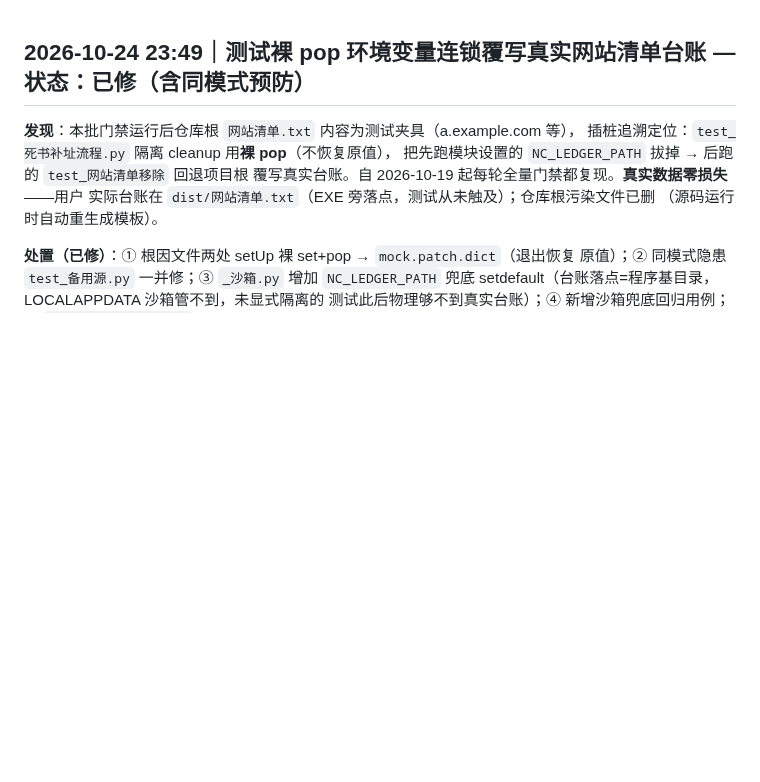
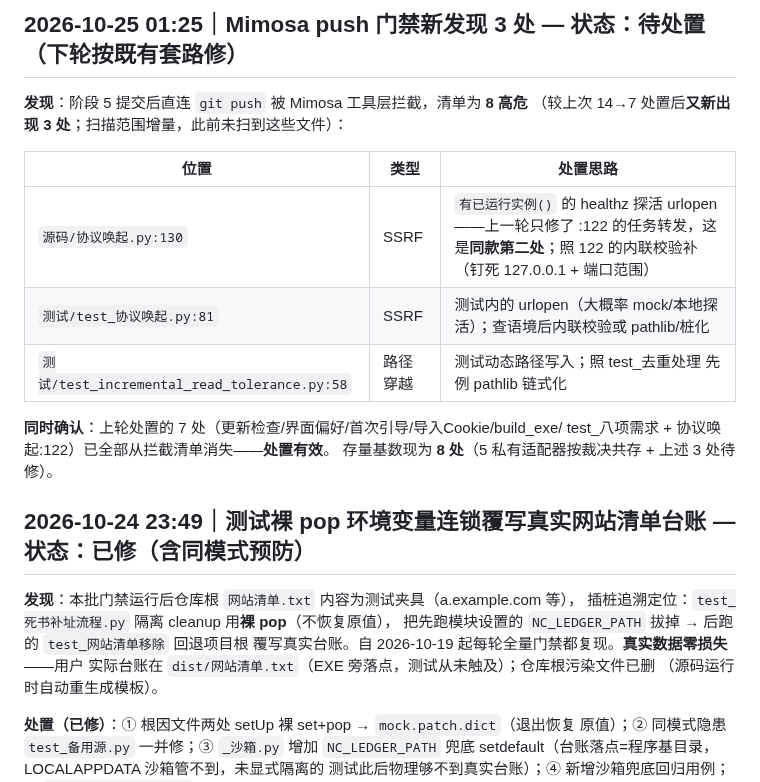
Before and after one commit to HHH-SABER/book-crawler, a Markdown page: 文档/审查报告汇总.md, the part around the change. Rendered like a GitHub page; blank space fills up the shorter version.

Commit message:
docs(登记): 阶段5入修改记录 + Mimosa push 新发现 3 处登记审查报告

```diff
--- a/文档/审查报告汇总.md
+++ b/文档/审查报告汇总.md
@@ -1,3 +1,18 @@
+## 2026-10-25 01:25｜Mimosa push 门禁新发现 3 处 — 状态：**待处置（下轮按既有套路修）**
+
+**发现**：阶段 5 提交后直连 `git push` 被 Mimosa 工具层拦截，清单为 **8 高危**
+（较上次 14→7 处置后**又新出现 3 处**；扫描范围增量，此前未扫到这些文件）：
+
+| 位置 | 类型 | 处置思路 |
+|---|---|---|
+| `源码/协议唤起.py:130` | SSRF | `有已运行实例()` 的 healthz 探活 urlopen——上一轮只修了 :122 的任务转发，这是**同款第二处**；照 122 的内联校验补（钉死 127.0.0.1 + 端口范围） |
+| `测试/test_协议唤起.py:81` | SSRF | 测试内的 urlopen（大概率 mock/本地探活）；查语境后内联校验或 pathlib/桩化 |
+| `测试/test_incremental_read_tolerance.py:58` | 路径穿越 | 测试动态路径写入；照 test_去重处理 先例 pathlib 链式化 |
+
+**同时确认**：上轮处置的 7 处（更新检查/界面偏好/首次引导/导入Cookie/build_exe/
+test_八项需求 + 协议唤起:122）已全部从拦截清单消失——**处置有效**。
+存量基数现为 **8 处**（5 私有适配器按裁决共存 + 上述 3 处待修）。
+
 ## 2026-10-24 23:49｜测试裸 pop 环境变量连锁覆写真实网站清单台账 — 状态：**已修（含同模式预防）**
 
 **发现**：本批门禁运行后仓库根 `网站清单.txt` 内容为测试夹具（a.example.com 等），
```
